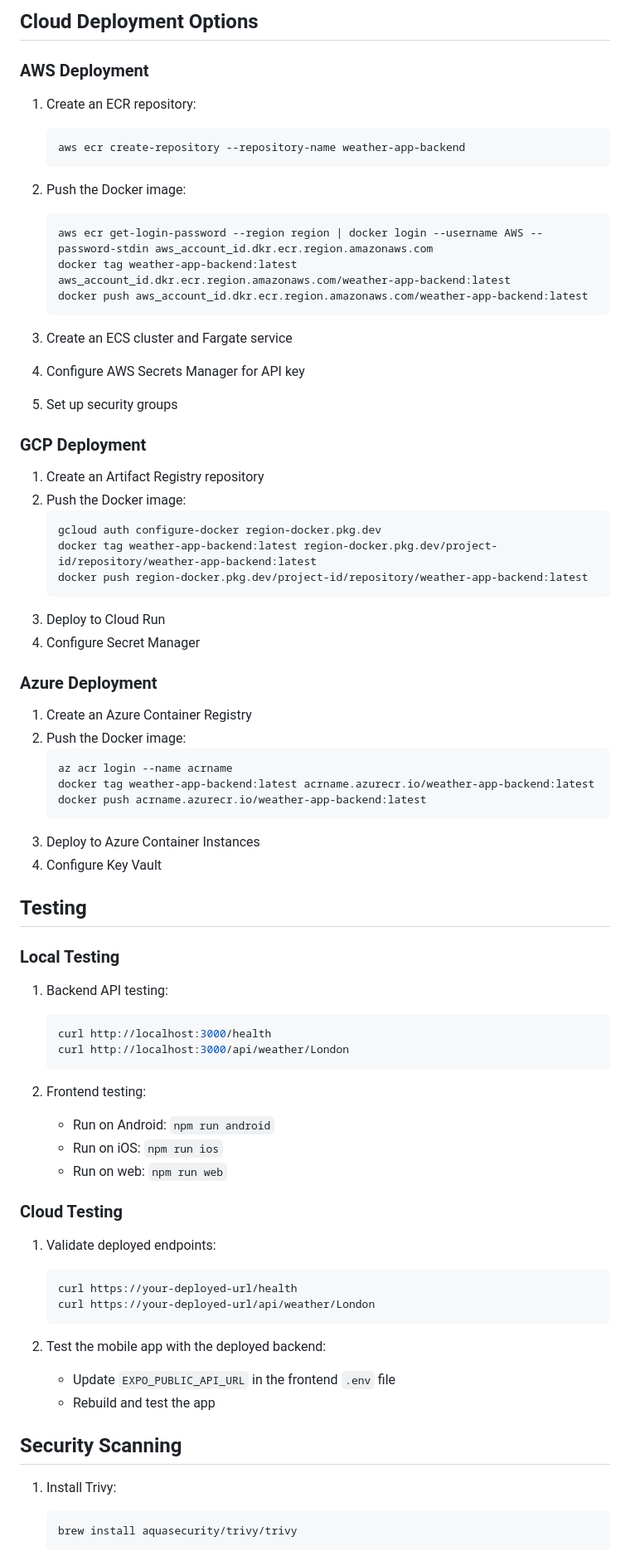
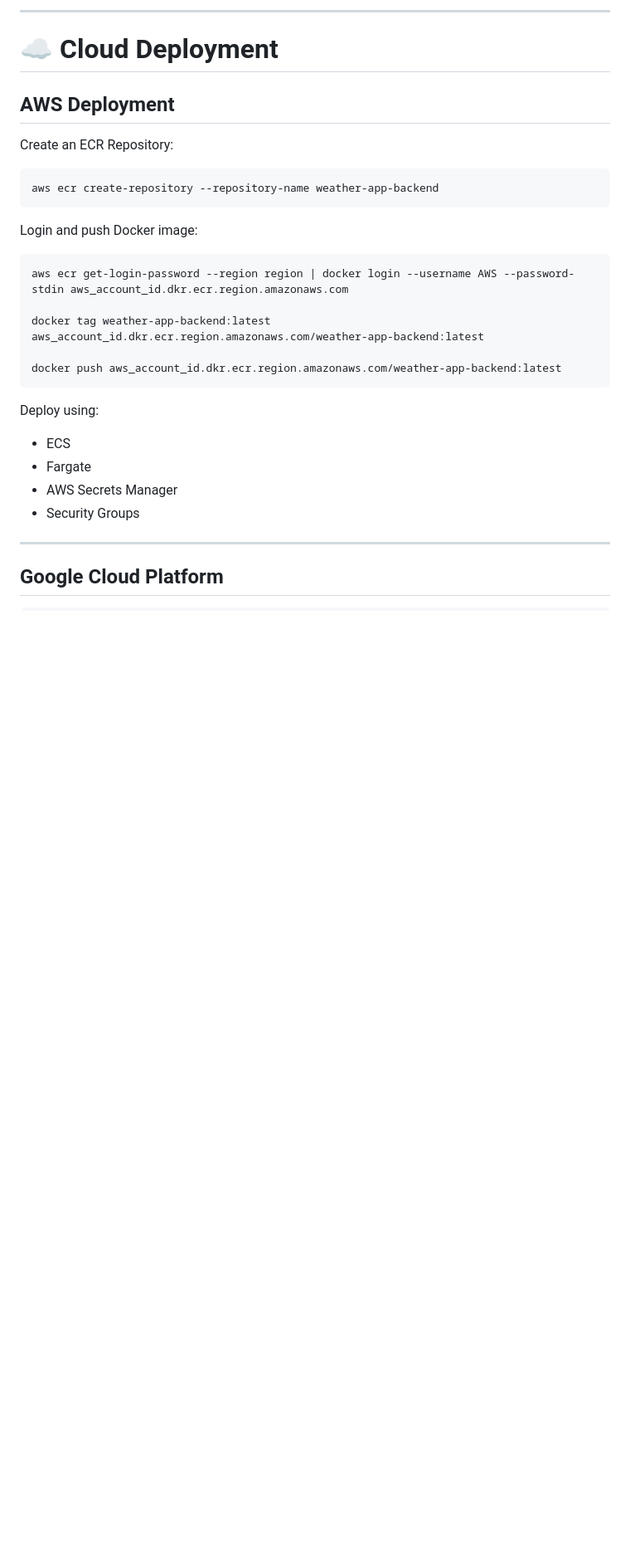
Before and after one commit to liyo34/weather, a Markdown page: README.md, the part around one of its changes. Shown at 83% size. GitHub-like rendering; blank space fills up the shorter version.

````diff
--- a/README.md
+++ b/README.md
@@ -97,74 +224,34 @@ weather-app/
 
-## Cloud Deployment Options
+---
 
-### AWS Deployment
-1. Create an ECR repository:
-   ```bash
-   aws ecr create-repository --repository-name weather-app-backend
-   ```
+# ☁️ Cloud Deployment
 
-2. Push the Docker image:
-   ```bash
-   aws ecr get-login-password --region region | docker login --username AWS --password-stdin aws_account_id.dkr.ecr.region.amazonaws.com
-   docker tag weather-app-backend:latest aws_account_id.dkr.ecr.region.amazonaws.com/weather-app-backend:latest
-   docker push aws_account_id.dkr.ecr.region.amazonaws.com/weather-app-backend:latest
-   ```
+## AWS Deployment
 
-3. Create an ECS cluster and Fargate service
-4. Configure AWS Secrets Manager for API key
-5. Set up security groups
+Create an ECR Repository:
 
-### GCP Deployment
-1. Create an Artifact Registry repository
-2. Push the Docker image:
-   ```bash
-   gcloud auth configure-docker region-docker.pkg.dev
-   docker tag weather-app-backend:latest region-docker.pkg.dev/project-id/repository/weather-app-backend:latest
-   docker push region-docker.pkg.dev/project-id/repository/weather-app-backend:latest
-   ```
-3. Deploy to Cloud Run
-4. Configure Secret Manager
+```bash
+aws ecr create-repository --repository-name weather-app-backend
+```
 
-### Azure Deployment
-1. Create an Azure Container Registry
-2. Push the Docker image:
-   ```bash
-   az acr login --name acrname
-   docker tag weather-app-backend:latest acrname.azurecr.io/weather-app-backend:latest
-   docker push acrname.azurecr.io/weather-app-backend:latest
-   ```
-3. Deploy to Azure Container Instances
-4. Configure Key Vault
+Login and push Docker image:
 
-## Testing
+```bash
+aws ecr get-login-password --region region | docker login --username AWS --password-stdin aws_account_id.dkr.ecr.region.amazonaws.com
 
-### Local Testing
-1. Backend API testing:
-   ```bash
-   curl http://localhost:3000/health
-   curl http://localhost:3000/api/weather/London
-   ```
+docker tag weather-app-backend:latest aws_account_id.dkr.ecr.region.amazonaws.com/weather-app-backend:latest
 
-2. Frontend testing:
-   - Run on Android: `npm run android`
-   - Run on iOS: `npm run ios`
-   - Run on web: `npm run web`
+docker push aws_account_id.dkr.ecr.region.amazonaws.com/weather-app-backend:latest
+```
 
-### Cloud Testing
-1. Validate deployed endpoints:
-   ```bash
-   curl https://your-deployed-url/health
-   curl https://your-deployed-url/api/weather/London
-   ```
+Deploy using:
 
-2. Test the mobile app with the deployed backend:
-   - Update `EXPO_PUBLIC_API_URL` in the frontend `.env` file
-   - Rebuild and test the app
+- ECS
+- Fargate
+- AWS Secrets Manager
+- Security Groups
 
-## Security Scanning
+---
 
-1. Install Trivy:
-   ```bash
-   brew install aquasecurity/trivy/trivy
-   ```
+## Google Cloud Platform
 
````
Also changed, not shown: other parts of README.md (+331 -86 lines).
